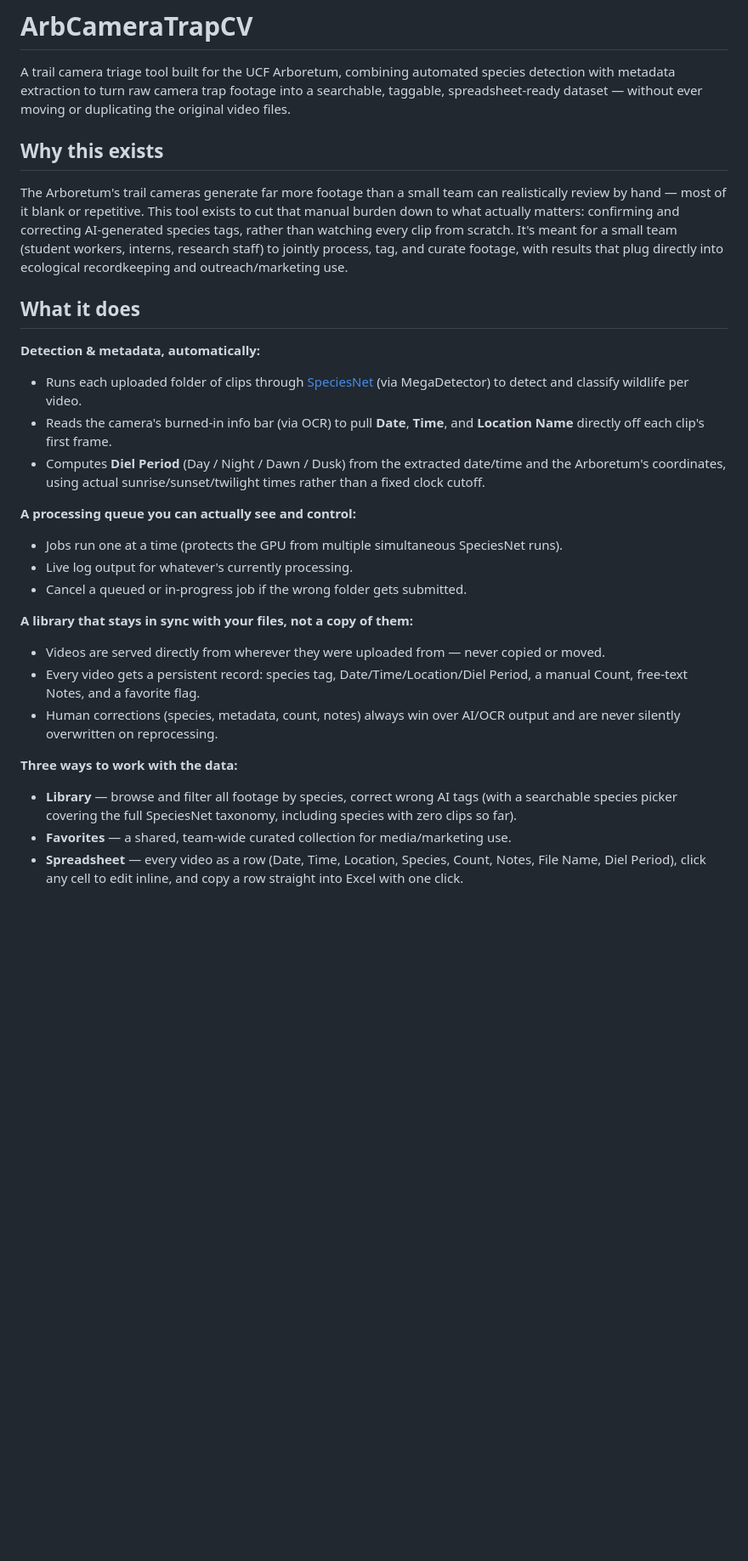
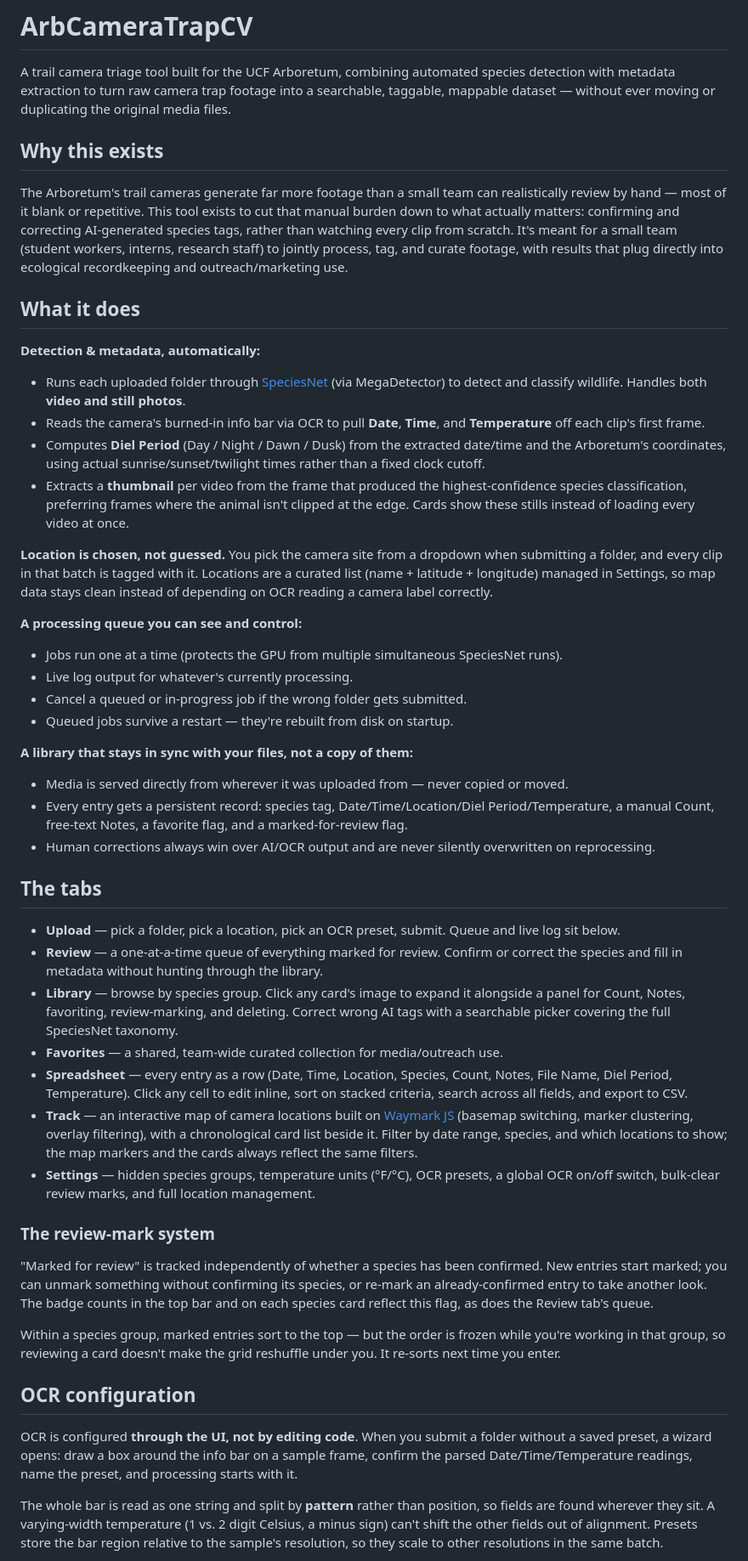
Before and after one commit to cwsapp05/ArbCameraTrapCV, a Markdown page: README.md, the part around one of its changes. Shown at 85% size. GitHub-like rendering; blank space fills up the shorter version.

```diff
--- a/README.md
+++ b/README.md
@@ -2,8 +2,8 @@
 
 A trail camera triage tool built for the UCF Arboretum, combining automated
 species detection with metadata extraction to turn raw camera trap footage
-into a searchable, taggable, spreadsheet-ready dataset — without ever moving
-or duplicating the original video files.
+into a searchable, taggable, mappable dataset — without ever moving or
+duplicating the original media files.
 
 ## Why this exists
 
@@ -18,21 +18,60 @@ directly into ecological recordkeeping and outreach/marketing use.
 ## What it does
 
 **Detection & metadata, automatically:**
-- Runs each uploaded folder of clips through [SpeciesNet](https://github.com/google/cameratrapai) (via MegaDetector) to detect and classify wildlife per video.
-- Reads the camera's burned-in info bar (via OCR) to pull **Date**, **Time**, and **Location Name** directly off each clip's first frame.
+- Runs each uploaded folder through [SpeciesNet](https://github.com/google/cameratrapai) (via MegaDetector) to detect and classify wildlife. Handles both **video and still photos**.
+- Reads the camera's burned-in info bar via OCR to pull **Date**, **Time**, and **Temperature** off each clip's first frame.
 - Computes **Diel Period** (Day / Night / Dawn / Dusk) from the extracted date/time and the Arboretum's coordinates, using actual sunrise/sunset/twilight times rather than a fixed clock cutoff.
+- Extracts a **thumbnail** per video from the frame that produced the highest-confidence species classification, preferring frames where the animal isn't clipped at the edge. Cards show these stills instead of loading every video at once.
 
-**A processing queue you can actually see and control:**
+**Location is chosen, not guessed.** You pick the camera site from a dropdown
+when submitting a folder, and every clip in that batch is tagged with it.
+Locations are a curated list (name + latitude + longitude) managed in
+Settings, so map data stays clean instead of depending on OCR reading a
+camera label correctly.
+
+**A processing queue you can see and control:**
 - Jobs run one at a time (protects the GPU from multiple simultaneous SpeciesNet runs).
 - Live log output for whatever's currently processing.
 - Cancel a queued or in-progress job if the wrong folder gets submitted.
+- Queued jobs survive a restart — they're rebuilt from disk on startup.
 
 **A library that stays in sync with your files, not a copy of them:**
-- Videos are served directly from wherever they were uploaded from — never copied or moved.
-- Every video gets a persistent record: species tag, Date/Time/Location/Diel Period, a manual Count, free-text Notes, and a favorite flag.
-- Human corrections (species, metadata, count, notes) always win over AI/OCR output and are never silently overwritten on reprocessing.
+- Media is served directly from wherever it was uploaded from — never copied or moved.
+- Every entry gets a persistent record: species tag, Date/Time/Location/Diel Period/Temperature, a manual Count, free-text Notes, a favorite flag, and a marked-for-review flag.
+- Human corrections always win over AI/OCR output and are never silently overwritten on reprocessing.
 
-**Three ways to work with the data:**
-- **Library** — browse and filter all footage by species, correct wrong AI tags (with a searchable species picker covering the full SpeciesNet taxonomy, including species with zero clips so far).
-- **Favorites** — a shared, team-wide curated collection for media/marketing use.
-- **Spreadsheet** — every video as a row (Date, Time, Location, Species, Count, Notes, File Name, Diel Period), click any cell to edit inline, and copy a row straight into Excel with one click.
+## The tabs
+
+- **Upload** — pick a folder, pick a location, pick an OCR preset, submit. Queue and live log sit below.
+- **Review** — a one-at-a-time queue of everything marked for review. Confirm or correct the species and fill in metadata without hunting through the library.
+- **Library** — browse by species group. Click any card's image to expand it alongside a panel for Count, Notes, favoriting, review-marking, and deleting. Correct wrong AI tags with a searchable picker covering the full SpeciesNet taxonomy.
+- **Favorites** — a shared, team-wide curated collection for media/outreach use.
+- **Spreadsheet** — every entry as a row (Date, Time, Location, Species, Count, Notes, File Name, Diel Period, Temperature). Click any cell to edit inline, sort on stacked criteria, search across all fields, and export to CSV.
+- **Track** — an interactive map of camera locations built on [Waymark JS](https://www.ogis.org/waymark-js/) (basemap switching, marker clustering, overlay filtering), with a chronological card list beside it. Filter by date range, species, and which locations to show; the map markers and the cards always reflect the same filters.
+- **Settings** — hidden species groups, temperature units (°F/°C), OCR presets, a global OCR on/off switch, bulk-clear review marks, and full location management.
+
+### The review-mark system
+
+"Marked for review" is tracked independently of whether a species has been
+confirmed. New entries start marked; you can unmark something without
+confirming its species, or re-mark an already-confirmed entry to take another
+look. The badge counts in the top bar and on each species card reflect this
+flag, as does the Review tab's queue.
+
+Within a species group, marked entries sort to the top — but the order is
+frozen while you're working in that group, so reviewing a card doesn't make
+the grid reshuffle under you. It re-sorts next time you enter.
+
+## OCR configuration
+
+OCR is configured **through the UI, not by editing code**. When you submit a
+folder without a saved preset, a wizard opens: draw a box around the info bar
+on a sample frame, confirm the parsed Date/Time/Temperature readings, name
+the preset, and processing starts with it.
+
+The whole bar is read as one string and split by **pattern** rather than
+position, so fields are found wherever they sit. A varying-width temperature
+(1 vs. 2 digit Celsius, a minus sign) can't shift the other fields out of
+alignment. Presets store the bar region relative to the sample's resolution,
+so they scale to other resolutions in the same batch.
+
```
Also changed, not shown: other parts of README.md (+52 -34 lines).
